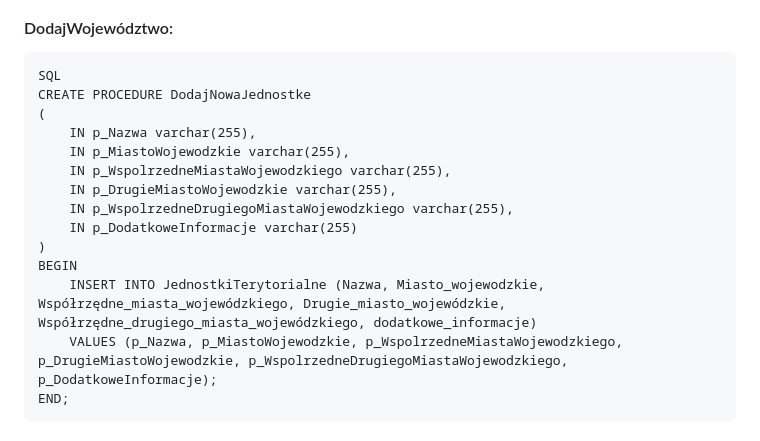
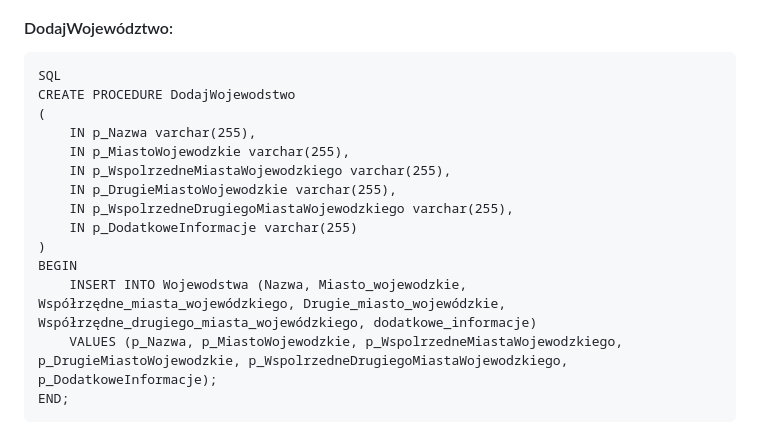
Before and after one commit to 213N10/BazyDanych2, a Markdown page: Procedury składowe.md, the part around the change. GitHub-like rendering.

````diff
--- a/Procedury składowe.md
+++ b/Procedury składowe.md
@@ -3,7 +3,7 @@
 #### DodajWojewództwo:
 ```
 SQL
-CREATE PROCEDURE DodajNowaJednostke
+CREATE PROCEDURE DodajWojewodstwo
 (
     IN p_Nazwa varchar(255),
     IN p_MiastoWojewodzkie varchar(255),
@@ -13,7 +13,7 @@ CREATE PROCEDURE DodajNowaJednostke
     IN p_DodatkoweInformacje varchar(255)
 )
 BEGIN
-    INSERT INTO JednostkiTerytorialne (Nazwa, Miasto_wojewodzkie, Współrzędne_miasta_wojewódzkiego, Drugie_miasto_wojewódzkie, Współrzędne_drugiego_miasta_wojewódzkiego, dodatkowe_informacje)
+    INSERT INTO Wojewodstwa (Nazwa, Miasto_wojewodzkie, Współrzędne_miasta_wojewódzkiego, Drugie_miasto_wojewódzkie, Współrzędne_drugiego_miasta_wojewódzkiego, dodatkowe_informacje)
     VALUES (p_Nazwa, p_MiastoWojewodzkie, p_WspolrzedneMiastaWojewodzkiego, p_DrugieMiastoWojewodzkie, p_WspolrzedneDrugiegoMiastaWojewodzkiego, p_DodatkoweInformacje);
 END;
 ```
````
